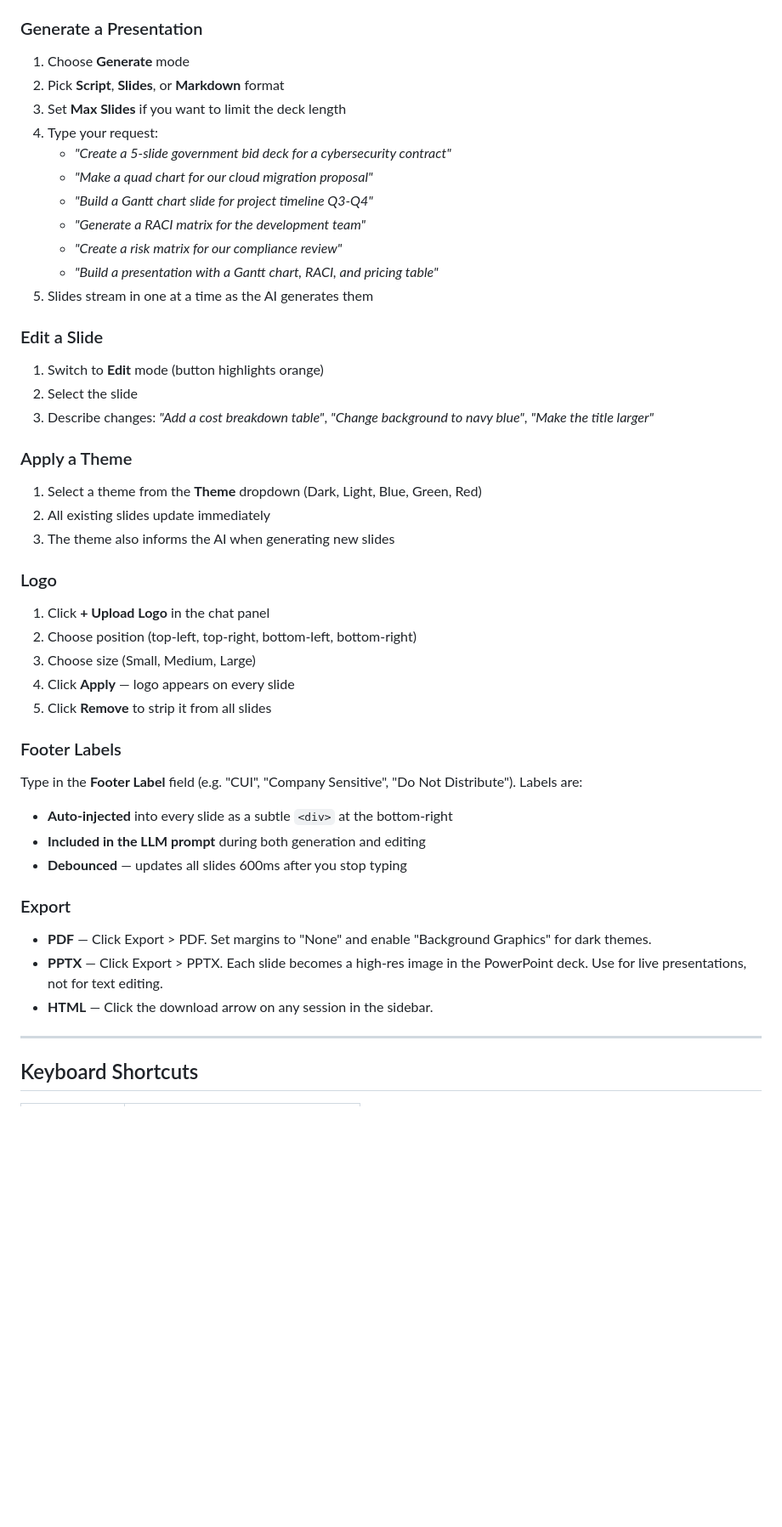
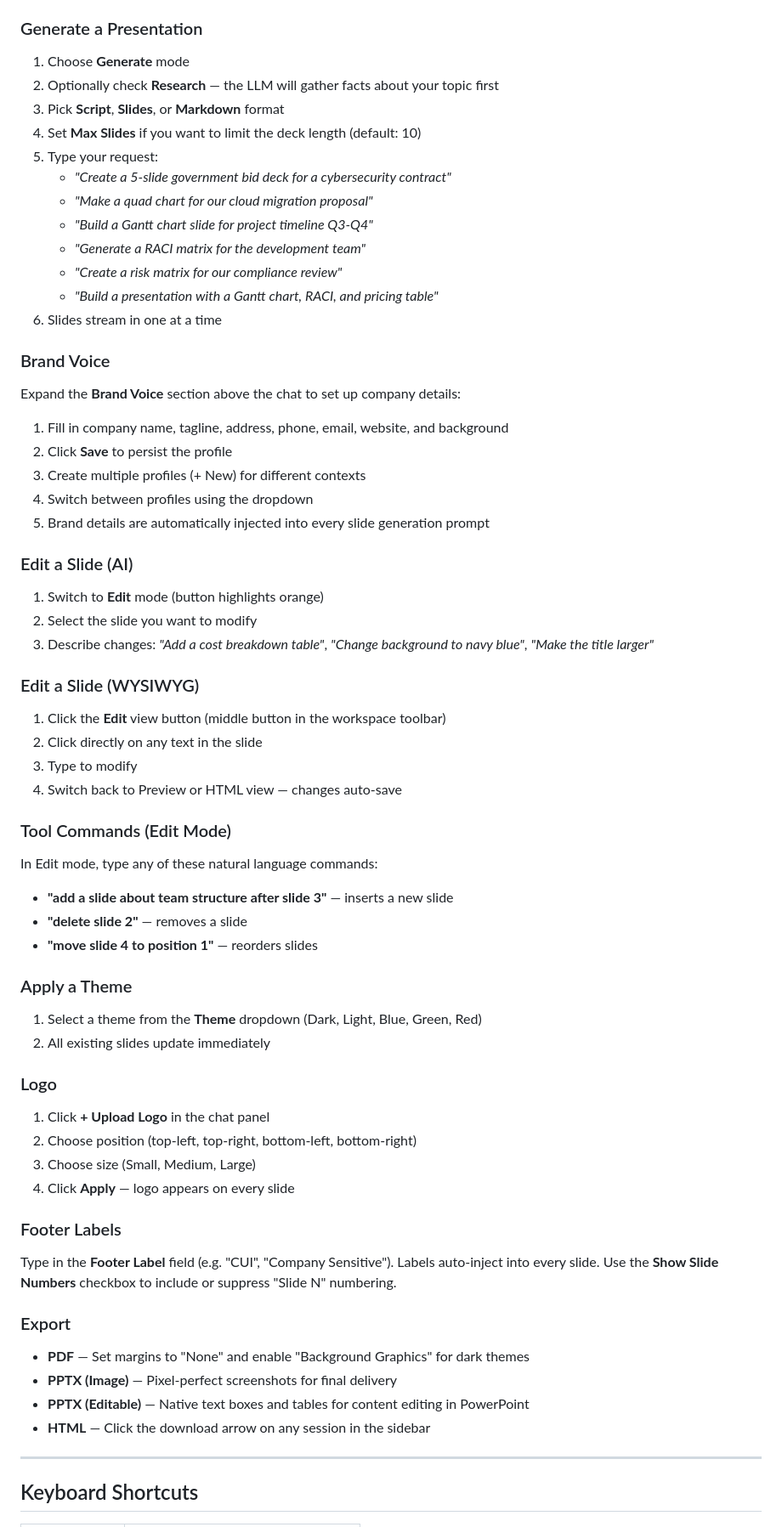
Before and after one commit to norhtecmbarnes-dot/presentation-canvas, a Markdown page: README.md, the part around one of its changes. Shown at 85% size. Drawn GitHub-style; blank space fills up the shorter version.

```diff
--- a/README.md
+++ b/README.md
@@ -157,28 +136,52 @@ python -m http.server 8080
 ### Generate a Presentation
 
 1. Choose **Generate** mode
-2. Pick **Script**, **Slides**, or **Markdown** format
-3. Set **Max Slides** if you want to limit the deck length
-4. Type your request:
+2. Optionally check **Research** — the LLM will gather facts about your topic first
+3. Pick **Script**, **Slides**, or **Markdown** format
+4. Set **Max Slides** if you want to limit the deck length (default: 10)
+5. Type your request:
    - *"Create a 5-slide government bid deck for a cybersecurity contract"*
    - *"Make a quad chart for our cloud migration proposal"*
    - *"Build a Gantt chart slide for project timeline Q3-Q4"*
    - *"Generate a RACI matrix for the development team"*
    - *"Create a risk matrix for our compliance review"*
    - *"Build a presentation with a Gantt chart, RACI, and pricing table"*
-5. Slides stream in one at a time as the AI generates them
+6. Slides stream in one at a time
 
-### Edit a Slide
+### Brand Voice
+
+Expand the **Brand Voice** section above the chat to set up company details:
+
+1. Fill in company name, tagline, address, phone, email, website, and background
+2. Click **Save** to persist the profile
+3. Create multiple profiles (+ New) for different contexts
+4. Switch between profiles using the dropdown
+5. Brand details are automatically injected into every slide generation prompt
+
+### Edit a Slide (AI)
 
 1. Switch to **Edit** mode (button highlights orange)
-2. Select the slide
+2. Select the slide you want to modify
 3. Describe changes: *"Add a cost breakdown table"*, *"Change background to navy blue"*, *"Make the title larger"*
+
+### Edit a Slide (WYSIWYG)
+
+1. Click the **Edit** view button (middle button in the workspace toolbar)
+2. Click directly on any text in the slide
+3. Type to modify
+4. Switch back to Preview or HTML view — changes auto-save
+
+### Tool Commands (Edit Mode)
+
+In Edit mode, type any of these natural language commands:
+- **"add a slide about team structure after slide 3"** — inserts a new slide
+- **"delete slide 2"** — removes a slide
+- **"move slide 4 to position 1"** — reorders slides
 
 ### Apply a Theme
 
 1. Select a theme from the **Theme** dropdown (Dark, Light, Blue, Green, Red)
 2. All existing slides update immediately
-3. The theme also informs the AI when generating new slides
 
 ### Logo
 
@@ -186,20 +189,17 @@ python -m http.server 8080
 2. Choose position (top-left, top-right, bottom-left, bottom-right)
 3. Choose size (Small, Medium, Large)
 4. Click **Apply** — logo appears on every slide
-5. Click **Remove** to strip it from all slides
 
 ### Footer Labels
 
-Type in the **Footer Label** field (e.g. "CUI", "Company Sensitive", "Do Not Distribute"). Labels are:
-- **Auto-injected** into every slide as a subtle `<div>` at the bottom-right
-- **Included in the LLM prompt** during both generation and editing
-- **Debounced** — updates all slides 600ms after you stop typing
+Type in the **Footer Label** field (e.g. "CUI", "Company Sensitive"). Labels auto-inject into every slide. Use the **Show Slide Numbers** checkbox to include or suppress "Slide N" numbering.
 
 ### Export
 
-- **PDF** — Click Export > PDF. Set margins to "None" and enable "Background Graphics" for dark themes.
-- **PPTX** — Click Export > PPTX. Each slide becomes a high-res image in the PowerPoint deck. Use for live presentations, not for text editing.
-- **HTML** — Click the download arrow on any session in the sidebar.
+- **PDF** — Set margins to "None" and enable "Background Graphics" for dark themes
+- **PPTX (Image)** — Pixel-perfect screenshots for final delivery
+- **PPTX (Editable)** — Native text boxes and tables for content editing in PowerPoint
+- **HTML** — Click the download arrow on any session in the sidebar
 
 ---
 
```
Also changed, not shown: other parts of README.md (+120 -70 lines).
